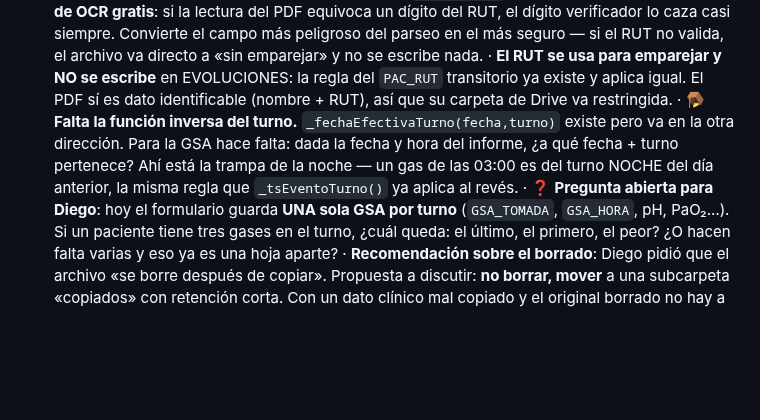
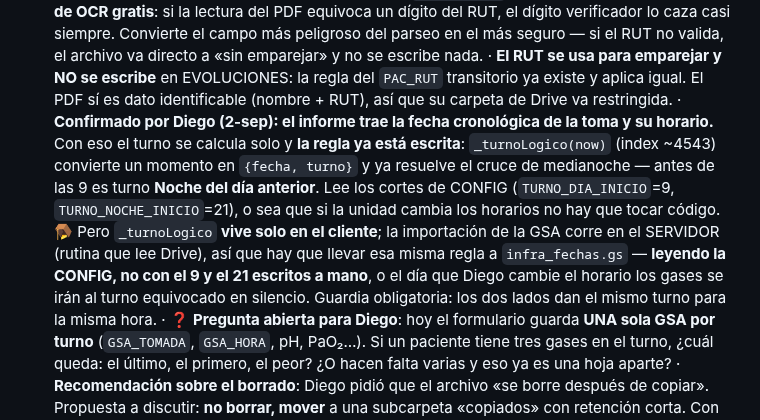
Before and after one commit to diegonicolasmelo-cell/RCE-KINE, a Markdown page: CLAUDE.md, the part around the change. GitHub-like rendering; blank space fills up the shorter version.

Commit message:
GSA: el gas trae fecha y hora de toma, y la regla del turno ya existe
Corrección de lo que anoté antes: la función inversa del turno NO falta,
está en el cliente como _turnoLogico() y ya resuelve el cruce de medianoche
leyendo los cortes desde CONFIG. Lo que falta es llevarla al servidor, que es
donde correría la importación, y llevarla leyendo la CONFIG y no con los
horarios escritos a mano: si la unidad cambia el turno, los gases se irían al
turno equivocado sin avisar.

Co-Authored-By: Claude Opus 5 <noreply@anthropic.com>
Claude-Session: https://claude.ai/code/session_01H72nt1fiLrkAztg6Ze2EZb

```diff
--- a/CLAUDE.md
+++ b/CLAUDE.md
@@ -515,11 +515,19 @@ adelante de producción, que es exactamente lo que pasó el 14-ago.
   · **El RUT se usa para emparejar y NO se escribe** en EVOLUCIONES: la regla
   del `PAC_RUT` transitorio ya existe y aplica igual. El PDF sí es dato
   identificable (nombre + RUT), así que su carpeta de Drive va restringida.
-  · 🪤 **Falta la función inversa del turno.** `_fechaEfectivaTurno(fecha,turno)`
-  existe pero va en la otra dirección. Para la GSA hace falta: dada la fecha y
-  hora del informe, ¿a qué fecha + turno pertenece? Ahí está la trampa de la
-  noche — un gas de las 03:00 es del turno NOCHE del día anterior, la misma
-  regla que `_tsEventoTurno()` ya aplica al revés.
+  · **Confirmado por Diego (2-sep): el informe trae la fecha cronológica de la
+  toma y su horario.** Con eso el turno se calcula solo y **la regla ya está
+  escrita**: `_turnoLogico(now)` (index ~4543) convierte un momento en
+  `{fecha, turno}` y ya resuelve el cruce de medianoche — antes de las 9 es
+  turno **Noche del día anterior**. Lee los cortes de CONFIG
+  (`TURNO_DIA_INICIO`=9, `TURNO_NOCHE_INICIO`=21), o sea que si la unidad
+  cambia los horarios no hay que tocar código.
+  🪤 Pero `_turnoLogico` **vive solo en el cliente**; la importación de la GSA
+  corre en el SERVIDOR (rutina que lee Drive), así que hay que llevar esa misma
+  regla a `infra_fechas.gs` — **leyendo la CONFIG, no con el 9 y el 21
+  escritos a mano**, o el día que Diego cambie el horario los gases se irán al
+  turno equivocado en silencio. Guardia obligatoria: los dos lados dan el mismo
+  turno para la misma hora.
   · ❓ **Pregunta abierta para Diego**: hoy el formulario guarda **UNA sola GSA
   por turno** (`GSA_TOMADA`, `GSA_HORA`, pH, PaO₂…). Si un paciente tiene tres
   gases en el turno, ¿cuál queda: el último, el primero, el peor? ¿O hacen falta
```
